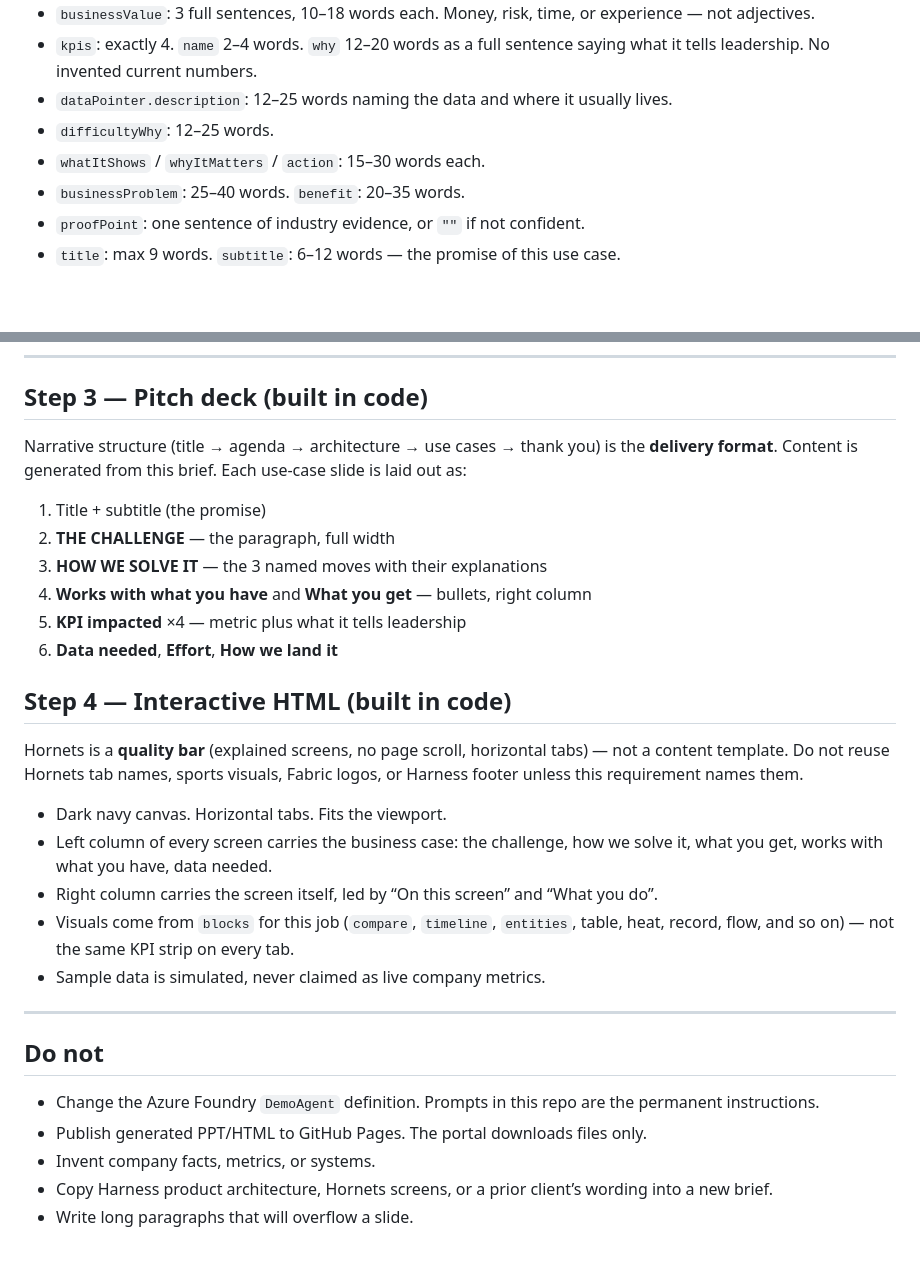
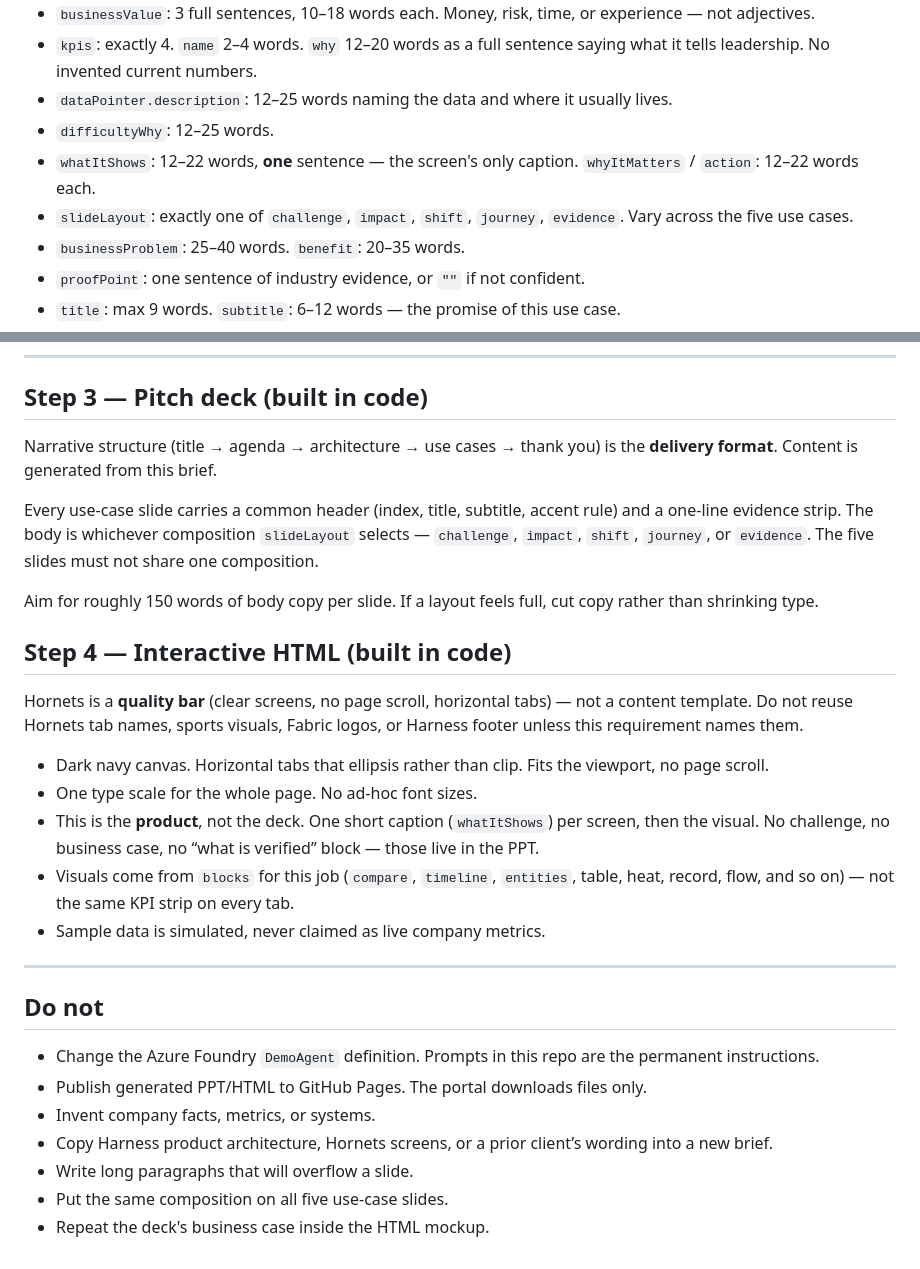
Before and after one commit to ankitsujanti-ux/apexon-pitch-portal, a Markdown page: pitch-portal-app/client-pitch-agent-prompt_1.md, 2 parts joined by grey strips. GitHub-like rendering; blank space fills up the shorter version.

Commit message:
Add Pitch Portal API client-pitch-agent-prompt_1.md

```diff
--- a/pitch-portal-app/client-pitch-agent-prompt_1.md
+++ b/pitch-portal-app/client-pitch-agent-prompt_1.md
@@ -119,7 +142,8 @@ This is the single most important rule for content. Fragments like “Payment su
 - `kpis`: exactly 4. `name` 2–4 words. `why` 12–20 words as a full sentence saying what it tells leadership. No invented current numbers.
 - `dataPointer.description`: 12–25 words naming the data and where it usually lives.
 - `difficultyWhy`: 12–25 words.
-- `whatItShows` / `whyItMatters` / `action`: 15–30 words each.
+- `whatItShows`: 12–22 words, **one** sentence — the screen's only caption. `whyItMatters` / `action`: 12–22 words each.
+- `slideLayout`: exactly one of `challenge`, `impact`, `shift`, `journey`, `evidence`. Vary across the five use cases.
 - `businessProblem`: 25–40 words. `benefit`: 20–35 words.
 - `proofPoint`: one sentence of industry evidence, or `""` if not confident.
 - `title`: max 9 words. `subtitle`: 6–12 words — the promise of this use case.
@@ -136,22 +160,19 @@ This is the single most important rule for content. Fragments like “Payment su
 
 ## Step 3 — Pitch deck (built in code)
 
-Narrative structure (title → agenda → architecture → use cases → thank you) is the **delivery format**. Content is generated from this brief. Each use-case slide is laid out as:
+Narrative structure (title → agenda → architecture → use cases → thank you) is the **delivery format**. Content is generated from this brief.
 
-1. Title + subtitle (the promise)
-2. **THE CHALLENGE** — the paragraph, full width
-3. **HOW WE SOLVE IT** — the 3 named moves with their explanations
-4. **Works with what you have** and **What you get** — bullets, right column
-5. **KPI impacted** ×4 — metric plus what it tells leadership
-6. **Data needed**, **Effort**, **How we land it**
+Every use-case slide carries a common header (index, title, subtitle, accent rule) and a one-line evidence strip. The body is whichever composition `slideLayout` selects — `challenge`, `impact`, `shift`, `journey`, or `evidence`. The five slides must not share one composition.
+
+Aim for roughly 150 words of body copy per slide. If a layout feels full, cut copy rather than shrinking type.
 
 ## Step 4 — Interactive HTML (built in code)
 
-Hornets is a **quality bar** (explained screens, no page scroll, horizontal tabs) — not a content template. Do not reuse Hornets tab names, sports visuals, Fabric logos, or Harness footer unless this requirement names them.
+Hornets is a **quality bar** (clear screens, no page scroll, horizontal tabs) — not a content template. Do not reuse Hornets tab names, sports visuals, Fabric logos, or Harness footer unless this requirement names them.
 
-- Dark navy canvas. Horizontal tabs. Fits the viewport.
-- Left column of every screen carries the business case: the challenge, how we solve it, what you get, works with what you have, data needed.
-- Right column carries the screen itself, led by “On this screen” and “What you do”.
+- Dark navy canvas. Horizontal tabs that ellipsis rather than clip. Fits the viewport, no page scroll.
+- One type scale for the whole page. No ad-hoc font sizes.
+- This is the **product**, not the deck. One short caption (`whatItShows`) per screen, then the visual. No challenge, no business case, no “what is verified” block — those live in the PPT.
 - Visuals come from `blocks` for this job (`compare`, `timeline`, `entities`, table, heat, record, flow, and so on) — not the same KPI strip on every tab.
 - Sample data is simulated, never claimed as live company metrics.
 
@@ -164,3 +185,5 @@ Hornets is a **quality bar** (explained screens, no page scroll, horizontal tabs
 - Invent company facts, metrics, or systems.
 - Copy Harness product architecture, Hornets screens, or a prior client’s wording into a new brief.
 - Write long paragraphs that will overflow a slide.
+- Put the same composition on all five use-case slides.
+- Repeat the deck's business case inside the HTML mockup.
```
Also changed, not shown: other parts of pitch-portal-app/client-pitch-agent-prompt_1.md (+24 -1 lines).
